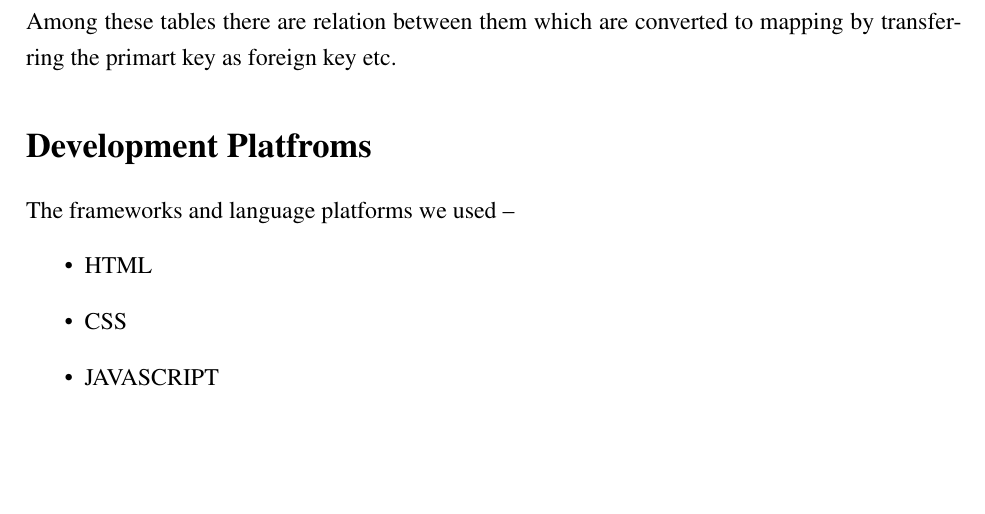
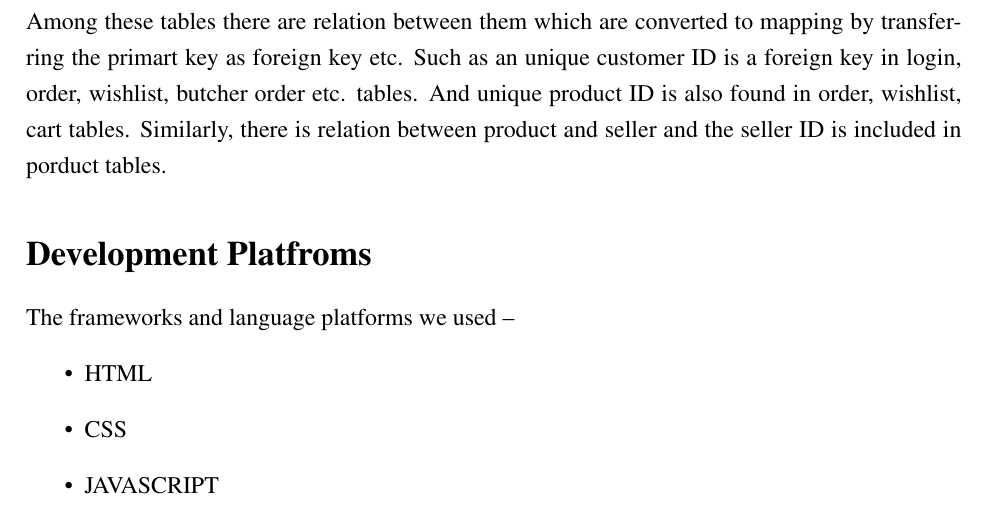
Before and after one commit to akib35/SmartHaat, a LaTeX document (proposal/test.tex): part of page 7 of 7, cut so that both start at the same text, the shorter picture padded with empty space. Compiled offline with pdfLaTeX.

Commit message:
lab3 final report

```diff
--- a/proposal/test.tex
+++ b/proposal/test.tex
@@ -170,7 +170,7 @@ Finally the relational mapping of our project is shown in figure \ref{mapping}.
 	\caption{relational mapping of database}
 	\label{mapping}
 \end{figure}
- Among these tables there are relation between them which are converted to mapping by transferring the primart key as foreign key etc.
+ Among these tables there are relation between them which are converted to mapping by transferring the primart key as foreign key etc. Such as an unique customer ID is a foreign key in login, order, wishlist, butcher order etc. tables. And unique product ID is also found in order, wishlist, cart tables. Similarly, there is relation between product and seller and the seller ID is included in porduct tables.
 
 \section*{Development Platfroms}
 The frameworks and language platforms we used --
```
Also changed, not shown: 1 other file.
